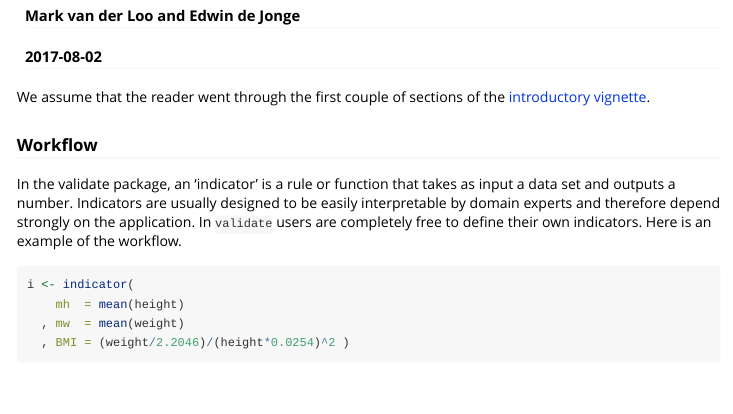
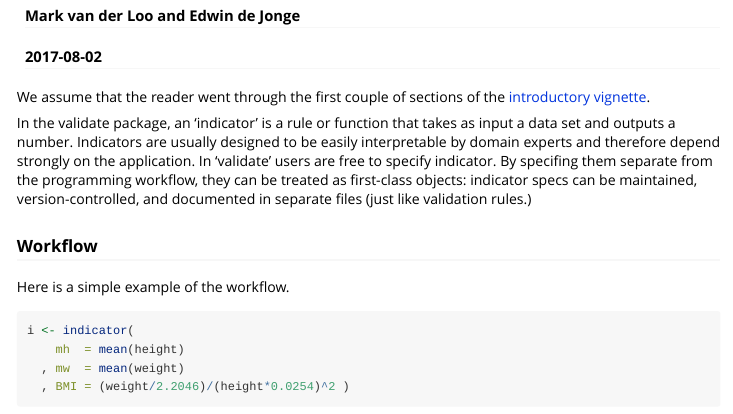
Before and after one commit to data-cleaning/validate, an R Markdown document (pkg/vignettes/indicators.Rmd): the page in a window 1100 px wide, from 110 px down. Rendered offline with R 4.5, knitr and Pandoc, with nearby package versions; some code elsewhere in the file could not run offline.

Commit message:
small updates

````diff
--- a/pkg/vignettes/indicators.Rmd
+++ b/pkg/vignettes/indicators.Rmd
@@ -19,13 +19,18 @@ library(validate)
 We assume that the reader went through the first couple of sections
 of the [introductory vignette](introduction.html).
 
-### Workflow
-
 In the validate package, an 'indicator' is a rule or function that takes as
 input a data set and outputs a number. Indicators are usually
 designed to be easily interpretable by domain experts and therefore
-depend strongly on the application. In `validate` users are completely free
-to define their own indicators. Here is an example of the workflow.
+depend strongly on the application. In 'validate' users are free
+to specify indicator. By specifing them separate from the programming
+workflow, they can be treated as first-class objects: indicator specs can
+be maintained, version-controlled, and documented in separate files (just like
+validation rules.)
+
+### Workflow
+
+Here is a simple example of the workflow.
 
 ```{r}
 i <- indicator(
````
Also changed, not shown: pkg/vignettes/introduction.Rmd (+9 -5 lines).
